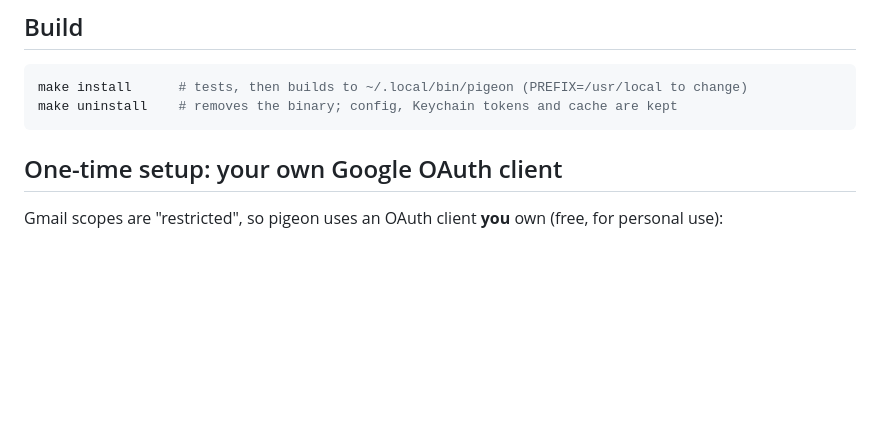
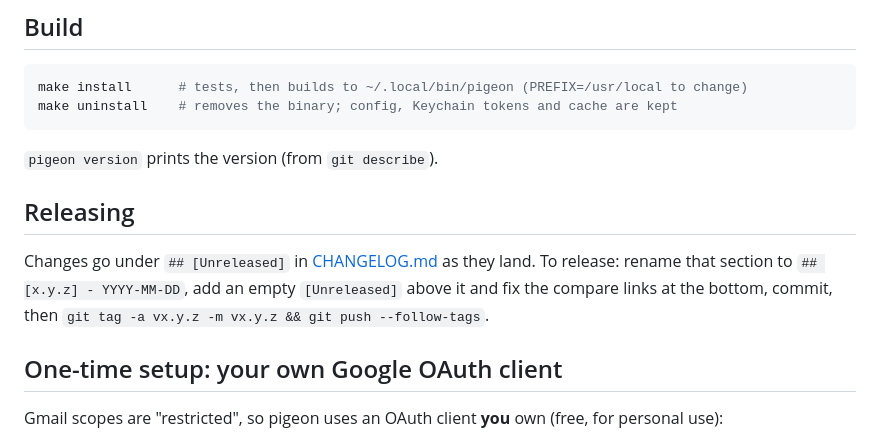
Before and after one commit to yjean/pigeon, a Markdown page: README.md, the part around the change. GitHub-like rendering; blank space fills up the shorter version.

Commit message:
Changelog and release process
Co-Authored-By: Claude Opus 5.5 <noreply@anthropic.com>

````diff
--- a/README.md
+++ b/README.md
@@ -33,6 +33,14 @@ A fast, keyboard-driven Gmail client for the terminal, inspired by [slk](https:/
 make install      # tests, then builds to ~/.local/bin/pigeon (PREFIX=/usr/local to change)
 make uninstall    # removes the binary; config, Keychain tokens and cache are kept
 ```
+
+`pigeon version` prints the version (from `git describe`).
+
+## Releasing
+
+Changes go under `## [Unreleased]` in [CHANGELOG.md](CHANGELOG.md) as they land. To release:
+rename that section to `## [x.y.z] - YYYY-MM-DD`, add an empty `[Unreleased]` above it and fix
+the compare links at the bottom, commit, then `git tag -a vx.y.z -m vx.y.z && git push --follow-tags`.
 
 ## One-time setup: your own Google OAuth client
 
````
Also changed, not shown: CHANGELOG.md (added, +42 -0 lines).
